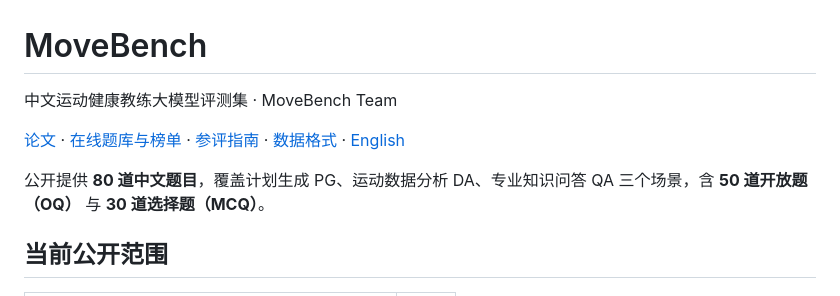
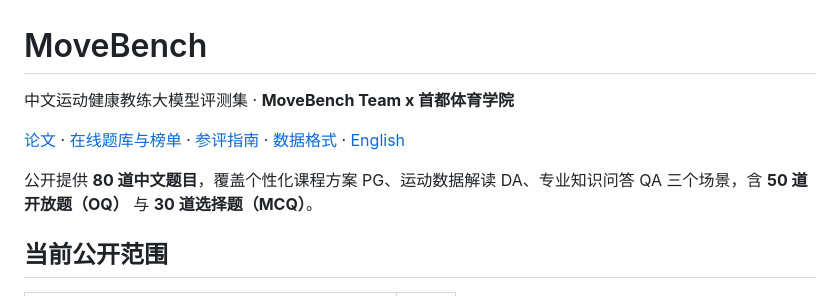
Before and after one commit to Keep-Tech/MoveBench, a Markdown page: README.md, the part around the change. Rendered like a GitHub page.

Commit message:
Revise README with updated title and content
Updated project title and description for clarity.

```diff
--- a/README.md
+++ b/README.md
@@ -1,10 +1,10 @@
 # MoveBench
 
-中文运动健康教练大模型评测集 · MoveBench Team
+中文运动健康教练大模型评测集 · **MoveBench Team x 首都体育学院**
 
 [论文](https://arxiv.org/abs/2610.26185) · [在线题库与榜单](https://satosakula.github.io/MoveBench/) · [参评指南](docs/SUBMISSION.md) · [数据格式](docs/SCHEMA.md) · [English](docs/README_EN.md)
 
-公开提供 **80 道中文题目**，覆盖计划生成 PG、运动数据分析 DA、专业知识问答 QA 三个场景，含 **50 道开放题（OQ）** 与 **30 道选择题（MCQ）**。
+公开提供 **80 道中文题目**，覆盖个性化课程方案 PG、运动数据解读 DA、专业知识问答 QA 三个场景，含 **50 道开放题（OQ）** 与 **30 道选择题（MCQ）**。
 
 ## 当前公开范围
 
```
